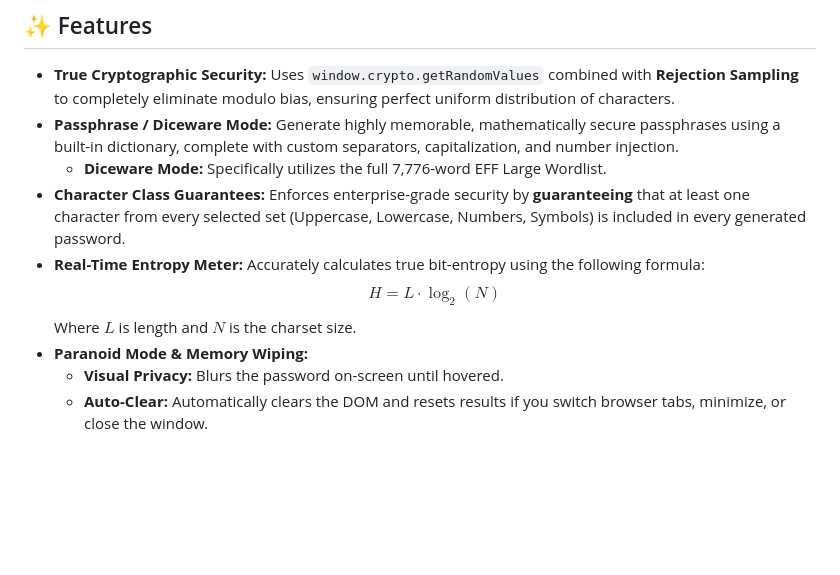
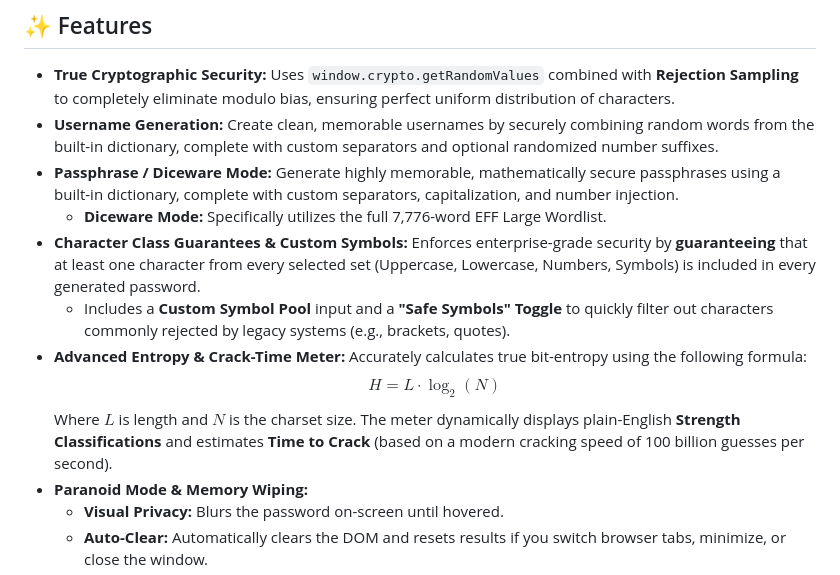
Before and after one commit to jakubgt/homelab-vault-gen, a Markdown page: README.md, the part around the change. Rendered like a GitHub page; blank space fills up the shorter version.

```diff
--- a/README.md
+++ b/README.md
@@ -11,12 +11,14 @@ Unlike many online generators or complex Webpack-compiled tools, this generator
 ## ✨ Features
 
 * **True Cryptographic Security:** Uses `window.crypto.getRandomValues` combined with **Rejection Sampling** to completely eliminate modulo bias, ensuring perfect uniform distribution of characters.
+* **Username Generation:** Create clean, memorable usernames by securely combining random words from the built-in dictionary, complete with custom separators and optional randomized number suffixes.
 * **Passphrase / Diceware Mode:** Generate highly memorable, mathematically secure passphrases using a built-in dictionary, complete with custom separators, capitalization, and number injection.
     * **Diceware Mode:** Specifically utilizes the full 7,776-word EFF Large Wordlist.
-* **Character Class Guarantees:** Enforces enterprise-grade security by **guaranteeing** that at least one character from every selected set (Uppercase, Lowercase, Numbers, Symbols) is included in every generated password.
-* **Real-Time Entropy Meter:** Accurately calculates true bit-entropy using the following formula:
+* **Character Class Guarantees & Custom Symbols:** Enforces enterprise-grade security by **guaranteeing** that at least one character from every selected set (Uppercase, Lowercase, Numbers, Symbols) is included in every generated password.
+    * Includes a **Custom Symbol Pool** input and a **"Safe Symbols" Toggle** to quickly filter out characters commonly rejected by legacy systems (e.g., brackets, quotes).
+* **Advanced Entropy & Crack-Time Meter:** Accurately calculates true bit-entropy using the following formula:
   $$H = L \cdot \log_{2}(N)$$
-  Where $L$ is length and $N$ is the charset size.
+  Where $L$ is length and $N$ is the charset size. The meter dynamically displays plain-English **Strength Classifications** and estimates **Time to Crack** (based on a modern cracking speed of 100 billion guesses per second).
 * **Paranoid Mode & Memory Wiping:**
     * **Visual Privacy:** Blurs the password on-screen until hovered.
     * **Auto-Clear:** Automatically clears the DOM and resets results if you switch browser tabs, minimize, or close the window.
```
